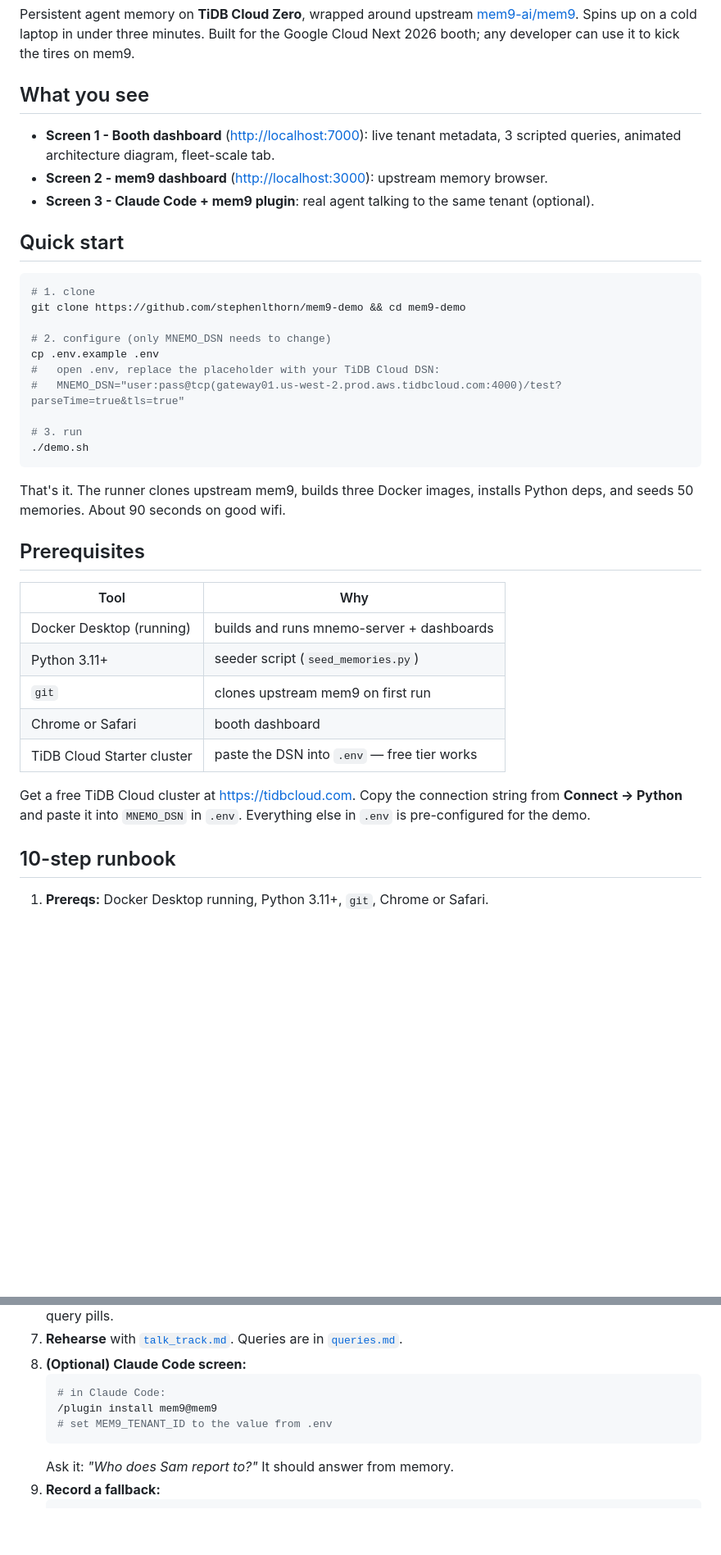
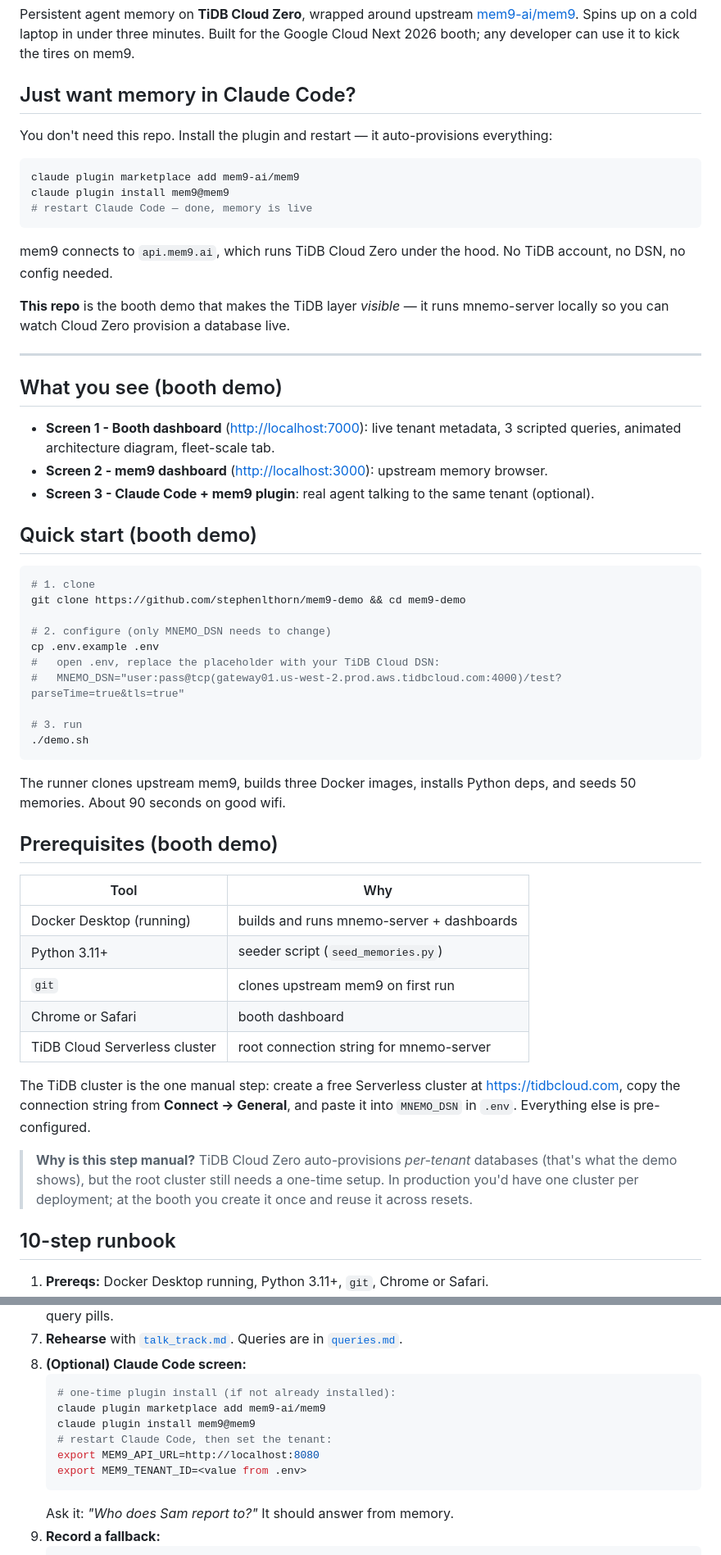
Before and after one commit to stephenlthorn/mem9-demo, a Markdown page: README.md, 2 parts joined by grey strips. Shown at 82% size. Rendered like a GitHub page; blank space fills up the shorter version.

Commit message:
docs: separate personal plugin install from booth demo setup
Add prominent "Just want memory in Claude Code?" section at the top
showing the 2-command install that auto-provisions via api.mem9.ai —
no TiDB account or DSN needed for personal use.

The TiDB cluster requirement (MNEMO_DSN) is scoped to the booth demo
and explained as a one-time root cluster setup vs. the per-tenant
Cloud Zero provisioning that the demo is there to show.

Also fix step 8 plugin install to include marketplace add command.

Co-Authored-By: Claude Opus 4.7 <noreply@anthropic.com>

````diff
--- a/README.md
+++ b/README.md
@@ -5,7 +5,25 @@ Persistent agent memory on **TiDB Cloud Zero**, wrapped around upstream
 in under three minutes. Built for the Google Cloud Next 2026 booth; any
 developer can use it to kick the tires on mem9.
 
-## What you see
+## Just want memory in Claude Code?
+
+You don't need this repo. Install the plugin and restart — it auto-provisions everything:
+
+```bash
+claude plugin marketplace add mem9-ai/mem9
+claude plugin install mem9@mem9
+# restart Claude Code — done, memory is live
+```
+
+mem9 connects to `api.mem9.ai`, which runs TiDB Cloud Zero under the hood.
+No TiDB account, no DSN, no config needed.
+
+**This repo** is the booth demo that makes the TiDB layer _visible_ — it runs
+mnemo-server locally so you can watch Cloud Zero provision a database live.
+
+---
+
+## What you see (booth demo)
 
 - **Screen 1 - Booth dashboard** (<http://localhost:7000>): live tenant
   metadata, 3 scripted queries, animated architecture diagram, fleet-scale
@@ -15,7 +33,7 @@ developer can use it to kick the tires on mem9.
 - **Screen 3 - Claude Code + mem9 plugin**: real agent talking to the same
   tenant (optional).
 
-## Quick start
+## Quick start (booth demo)
 
 ```bash
 # 1. clone
@@ -30,10 +48,10 @@ cp .env.example .env
 ./demo.sh
 ```
 
-That's it. The runner clones upstream mem9, builds three Docker images, installs
+The runner clones upstream mem9, builds three Docker images, installs
 Python deps, and seeds 50 memories. About 90 seconds on good wifi.
 
-## Prerequisites
+## Prerequisites (booth demo)
 
 | Tool | Why |
 |---|---|
@@ -41,11 +59,16 @@ Python deps, and seeds 50 memories. About 90 seconds on good wifi.
 | Python 3.11+ | seeder script (`seed_memories.py`) |
 | `git` | clones upstream mem9 on first run |
 | Chrome or Safari | booth dashboard |
-| TiDB Cloud Starter cluster | paste the DSN into `.env` — free tier works |
+| TiDB Cloud Serverless cluster | root connection string for mnemo-server |
 
-Get a free TiDB Cloud cluster at <https://tidbcloud.com>. Copy the connection
-string from **Connect → Python** and paste it into `MNEMO_DSN` in `.env`.
-Everything else in `.env` is pre-configured for the demo.
+The TiDB cluster is the one manual step: create a free Serverless cluster at
+<https://tidbcloud.com>, copy the connection string from **Connect → General**,
+and paste it into `MNEMO_DSN` in `.env`. Everything else is pre-configured.
+
+> **Why is this step manual?** TiDB Cloud Zero auto-provisions _per-tenant_
+> databases (that's what the demo shows), but the root cluster still needs a
+> one-time setup. In production you'd have one cluster per deployment; at the
+> booth you create it once and reuse it across resets.
 
 ## 10-step runbook
 
@@ -73,9 +96,12 @@ Everything else in `.env` is pre-configured for the demo.
    [`queries.md`](queries.md).
 8. **(Optional) Claude Code screen:**
    ```bash
-   # in Claude Code:
-   /plugin install mem9@mem9
-   # set MEM9_TENANT_ID to the value from .env
+   # one-time plugin install (if not already installed):
+   claude plugin marketplace add mem9-ai/mem9
+   claude plugin install mem9@mem9
+   # restart Claude Code, then set the tenant:
+   export MEM9_API_URL=http://localhost:8080
+   export MEM9_TENANT_ID=<value from .env>
    ```
    Ask it: *"Who does Sam report to?"* It should answer from memory.
 9. **Record a fallback:**
````
